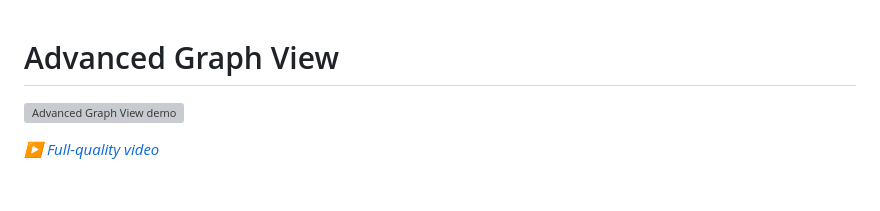
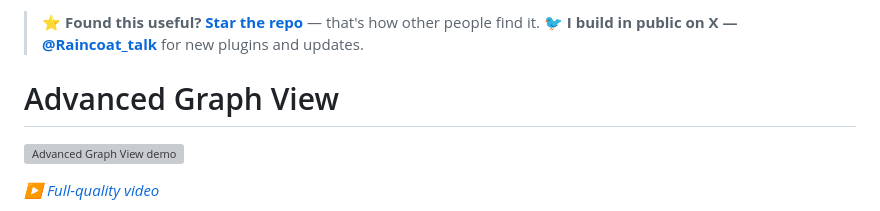
Before and after one commit to n23eos/advanced_graph_view, a Markdown page: README.md, the part around the change. GitHub-like rendering; blank space fills up the shorter version; grey boxes are pictures that could not be loaded.

Commit message:
docs: add star + X follow callout to README top

```diff
--- a/README.md
+++ b/README.md
@@ -1,3 +1,6 @@
+> **⭐ Found this useful? [Star the repo](https://github.com/n23eos/advanced_graph_view)** — that's how other people find it.
+> **🐦 I build in public on X — [@Raincoat_talk](https://x.com/Raincoat_talk)** for new plugins and updates.
+
 # Advanced Graph View
 
 ![Advanced Graph View demo](assets/advanced_graph_view_demo.gif)
```
